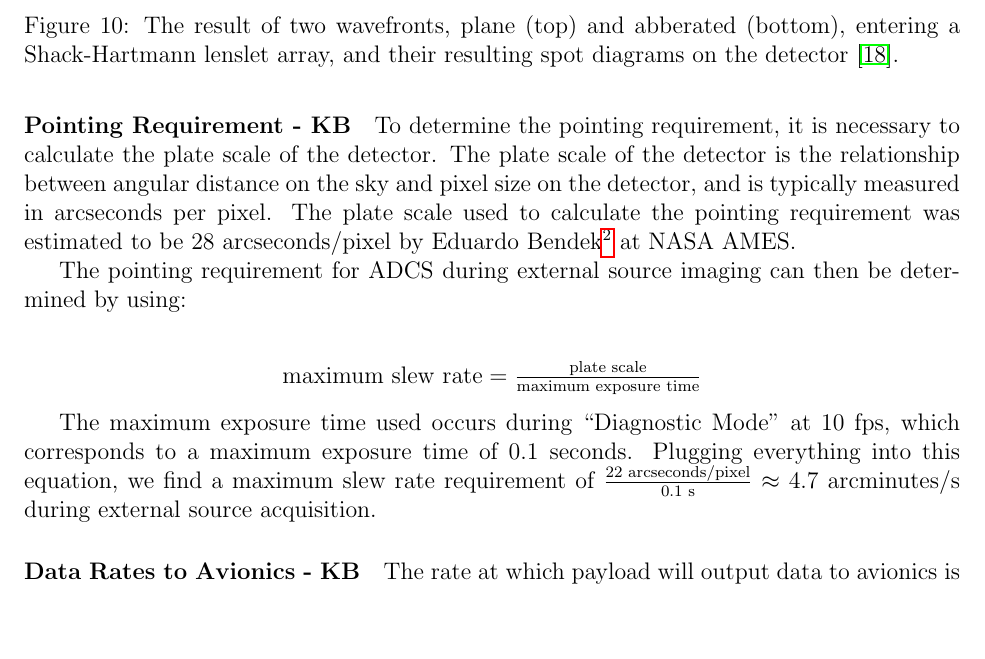
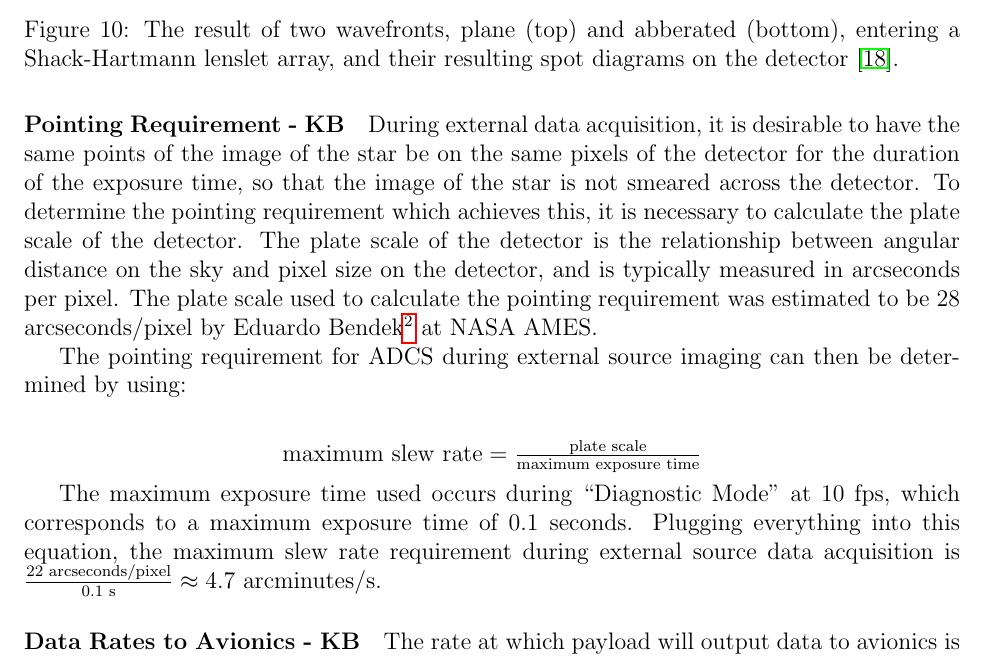
Before and after one commit to jimclark/16.83-DeMi-Final-Report, a LaTeX paper (DeMi.tex): part of page 26 of 90, cut so that both start at the same text, the shorter picture padded with empty space. Compiled offline with pdfLaTeX.

Commit message:
trivial updates to payload

```diff
--- a/DeMi.tex
+++ b/DeMi.tex
@@ -450,19 +450,19 @@ The lenslet is 10 mm square, so it contains about 66 by 66 lenslets. It is mount
 \end{figure}
 
 \paragraph{Pointing Requirement - KB}\label{sec:pointing_requirement}
-
-To determine the pointing requirement, it is necessary to calculate the plate scale of the detector.
+During external data acquisition, it is desirable to have the same points of the image of the star be on the same pixels of the detector for the duration of the exposure time, so that the image of the star is not smeared across the detector.
+To determine the pointing requirement which achieves this, it is necessary to calculate the plate scale of the detector.
 %and the amount of time needed to get a reasonable SNR for a star of a reasonable magnitude.
 The plate scale of the detector is the relationship between angular distance on the sky and pixel size on the detector, and is typically measured in arcseconds per pixel. The plate scale used to calculate the pointing requirement was estimated to be 28 arcseconds/pixel by Eduardo Bendek\footnote{Eduardo.A.Bendek@nasa.gov} at NASA AMES.
 %%% insert calculations to get to this point.
 
-The pointing requirement for ADCS during external source imaging can then be determined by using:\\
+ The pointing requirement for ADCS during external source imaging can then be determined by using:\\
 \begin{center}
 $\text{maximum slew rate} = \frac{\text{plate scale}}{\text{maximum exposure time}}$
 \end{center}
 %is there a better way to do simple formulas that don't really need to be in equation form?
 
-The maximum exposure time used occurs during ``Diagnostic Mode'' at 10 fps, which corresponds to a maximum exposure time of 0.1 seconds. Plugging everything into this equation, we find a maximum slew rate requirement of $\frac{22 \text{ arcseconds/pixel}}{0.1 \text{ s}} \approx 4.7$ arcminutes/s during external source acquisition.
+The maximum exposure time used occurs during ``Diagnostic Mode'' at 10 fps, which corresponds to a maximum exposure time of 0.1 seconds. Plugging everything into this equation, the maximum slew rate requirement during external source data acquisition is $\frac{22 \text{ arcseconds/pixel}}{0.1 \text{ s}} \approx 4.7$ arcminutes/s.
 
 \paragraph{Data Rates to Avionics - KB}\label{sec:data_rate}
 The rate at which payload will output data to avionics is a function of the number of pixels of the image selected for output (either the full frame or a subframe,) the number of bits per pixel, and the rate at which images are taken in frames per second (fps.) The formula is simply: $r_{out} = \text{pixels} \times \frac{\text{bits}}{\text{pixel}} \times \text{fps}$
```
